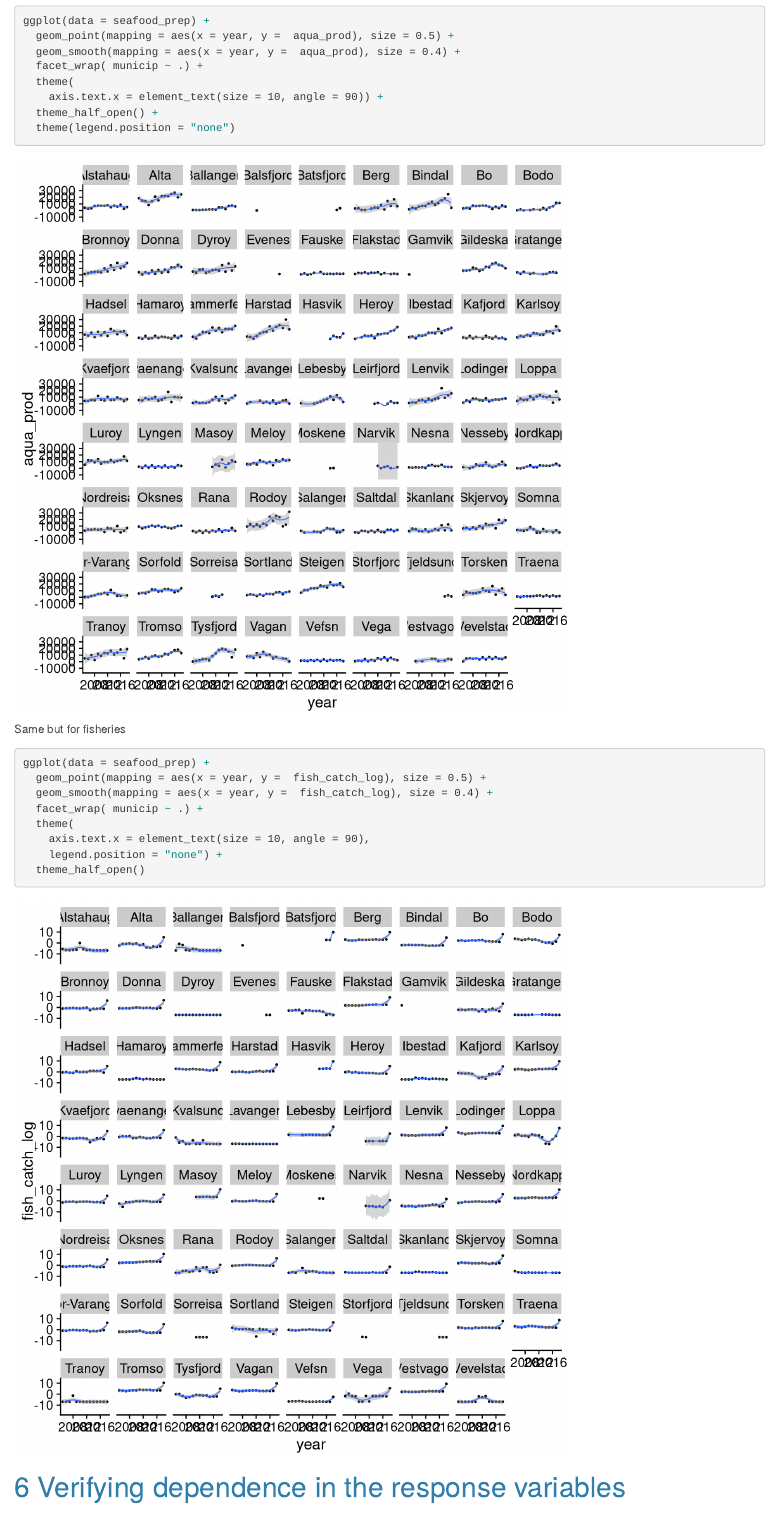
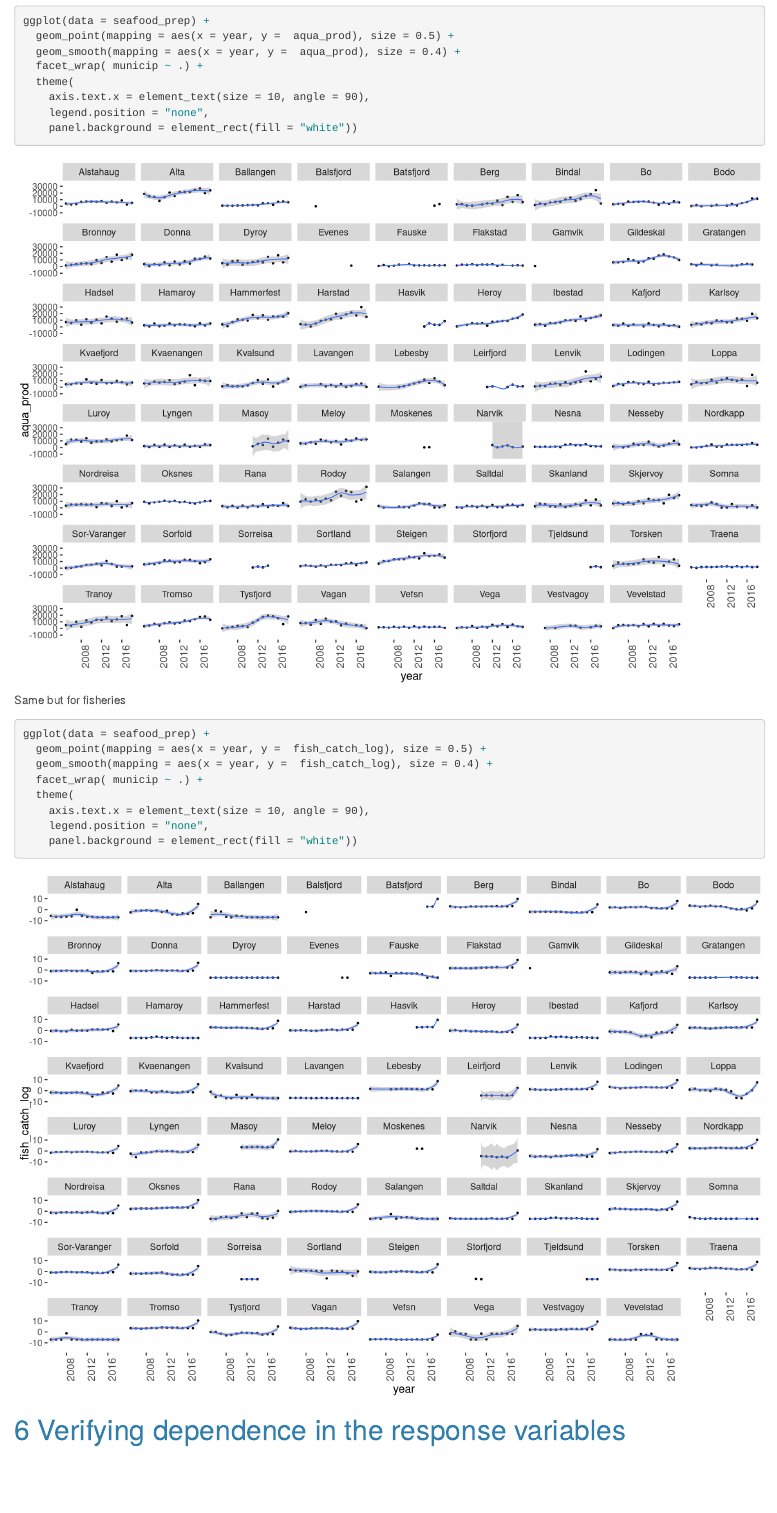
Before and after one commit to marinaesp/spfood, an R Markdown document (prep/data_exploration.Rmd): the page in a window 1100 px wide, from 10050 px down. Rendered offline with R 4.5, knitr and Pandoc, with nearby package versions; a font, style sheet, LaTeX package, included part or bibliography that could not be used is replaced or left out.

Commit message:
rerun data exploration, some text was misplaced

````diff
--- a/prep/data_exploration.Rmd
+++ b/prep/data_exploration.Rmd
@@ -198,21 +206,26 @@ ggplot(data = seafood_prep) +
   geom_smooth(mapping = aes(x = year, y =  aqua_prod), size = 0.4) +
   facet_wrap( municip ~ .) +
   theme(
-    axis.text.x = element_text(size = 10, angle = 90)) +
-  theme_half_open() +
-  theme(legend.position = "none")
+    axis.text.x = element_text(size = 10, angle = 90),
+    legend.position = "none",
+    panel.background = element_rect(fill = "white"))
 ```
+
+
 Same but for fisheries
-```{r, fig.width=7, fig.height=7, warning = F}
+```{r, fig.width=10, fig.height=7, warning = F}
 ggplot(data = seafood_prep) +
   geom_point(mapping = aes(x = year, y =  fish_catch_log), size = 0.5) +
   geom_smooth(mapping = aes(x = year, y =  fish_catch_log), size = 0.4) +
   facet_wrap( municip ~ .) +
   theme(
     axis.text.x = element_text(size = 10, angle = 90),
-    legend.position = "none") +
-  theme_half_open()
+    legend.position = "none",
+    panel.background = element_rect(fill = "white"))
+
 ```
+
+
 # Verifying dependence in the response variables
 I am already quite sure that both responses will be temporally and spatially dependent. But to test for that formally, we can use an autocorrelation test:
 
````
Also changed, not shown: prep/data_exploration.Rmd (10 more changed lines).
